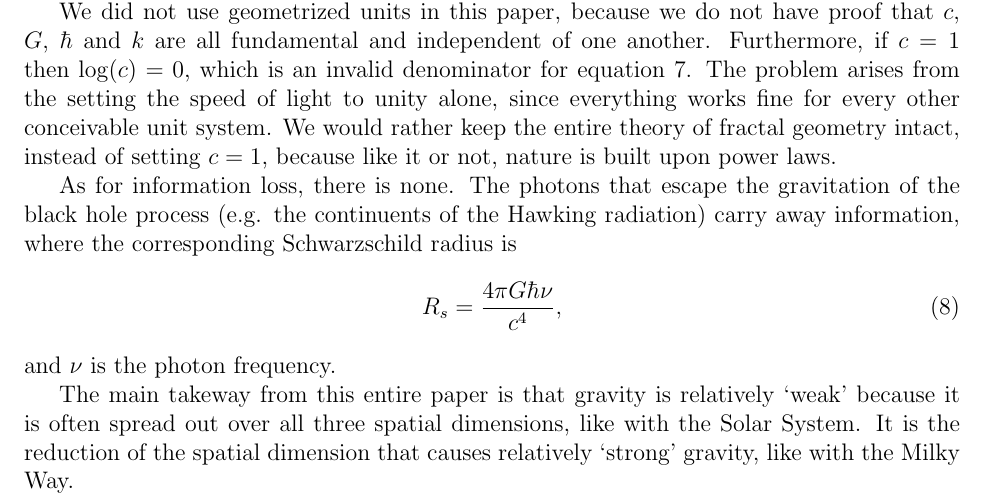
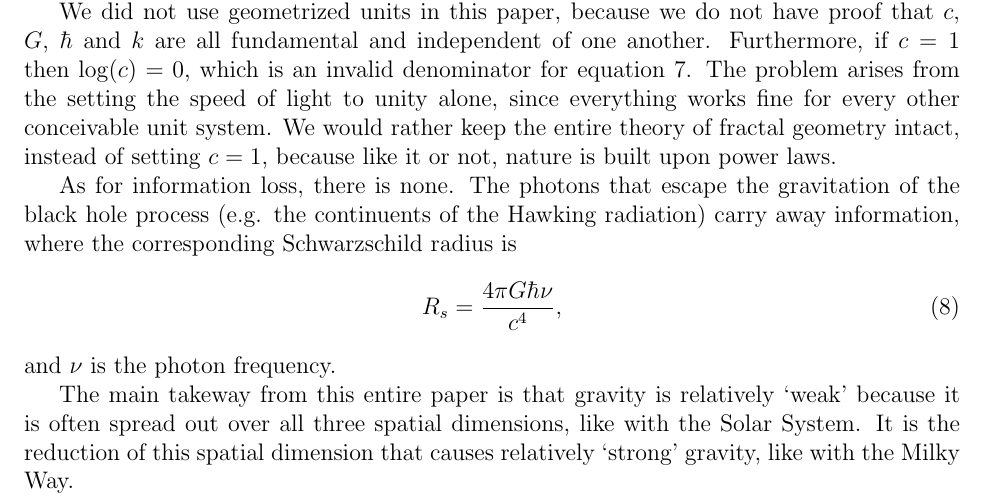
Before and after one commit to sjhalayka/papers, a LaTeX paper (anisotropic gravitation/bezier_escape.tex): part of page 4 of 5, cut so that both start at the same text. Compiled offline with pdfLaTeX.

Commit message:
Add files via upload

```diff
--- a/anisotropic gravitation/bezier_escape.tex
+++ b/anisotropic gravitation/bezier_escape.tex
@@ -170,7 +170,7 @@ R_s = \frac{4 \pi G \hbar \nu}{c^4},
 and $\nu$ is the photon frequency.
 
 The main takeway from this entire paper is that gravity is relatively `weak' because it is often spread out over all three spatial dimensions, like with the Solar System.
-It is the reduction of the spatial dimension that causes relatively `strong' gravity, like with the Milky Way.
+It is the reduction of this spatial dimension that causes relatively `strong' gravity, like with the Milky Way.
 
 
 \pagebreak
```
Also changed, not shown: anisotropic gravitation/bezier_escape.pdf, 1 other file.
